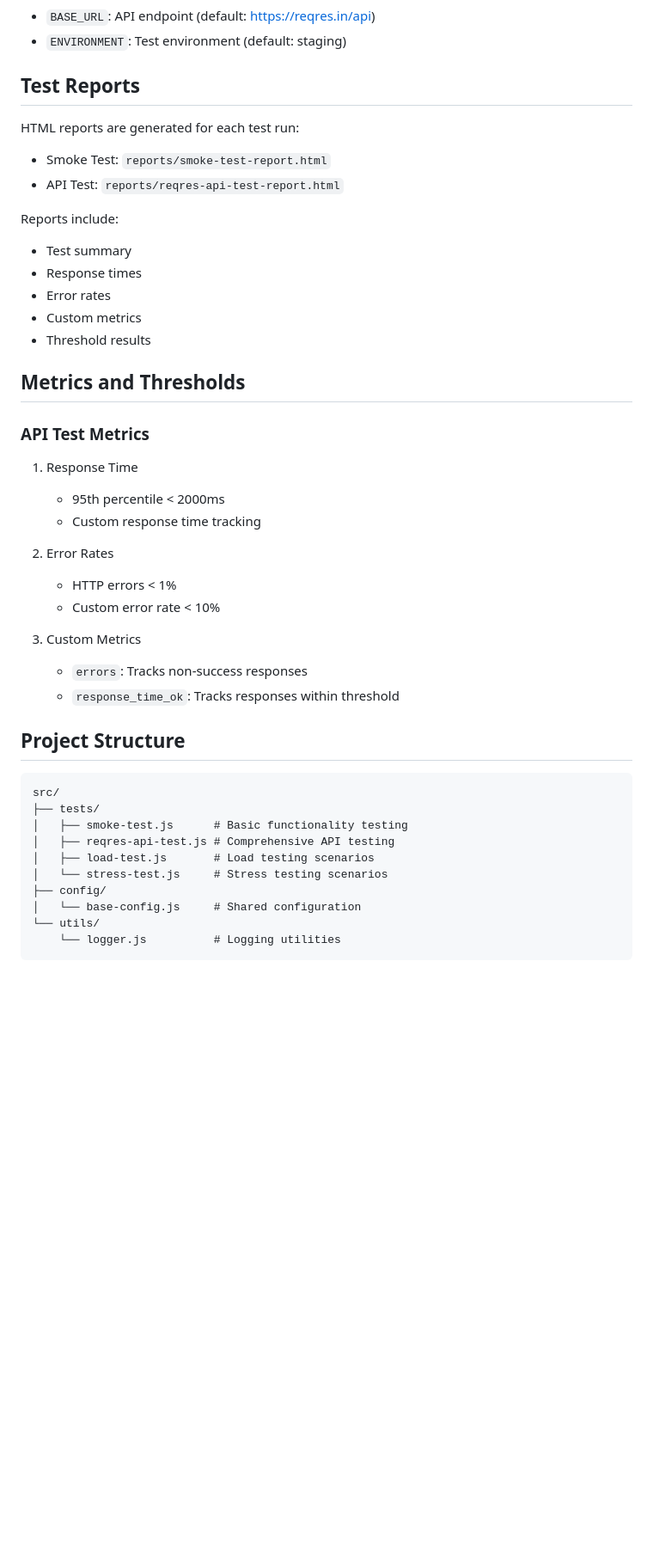
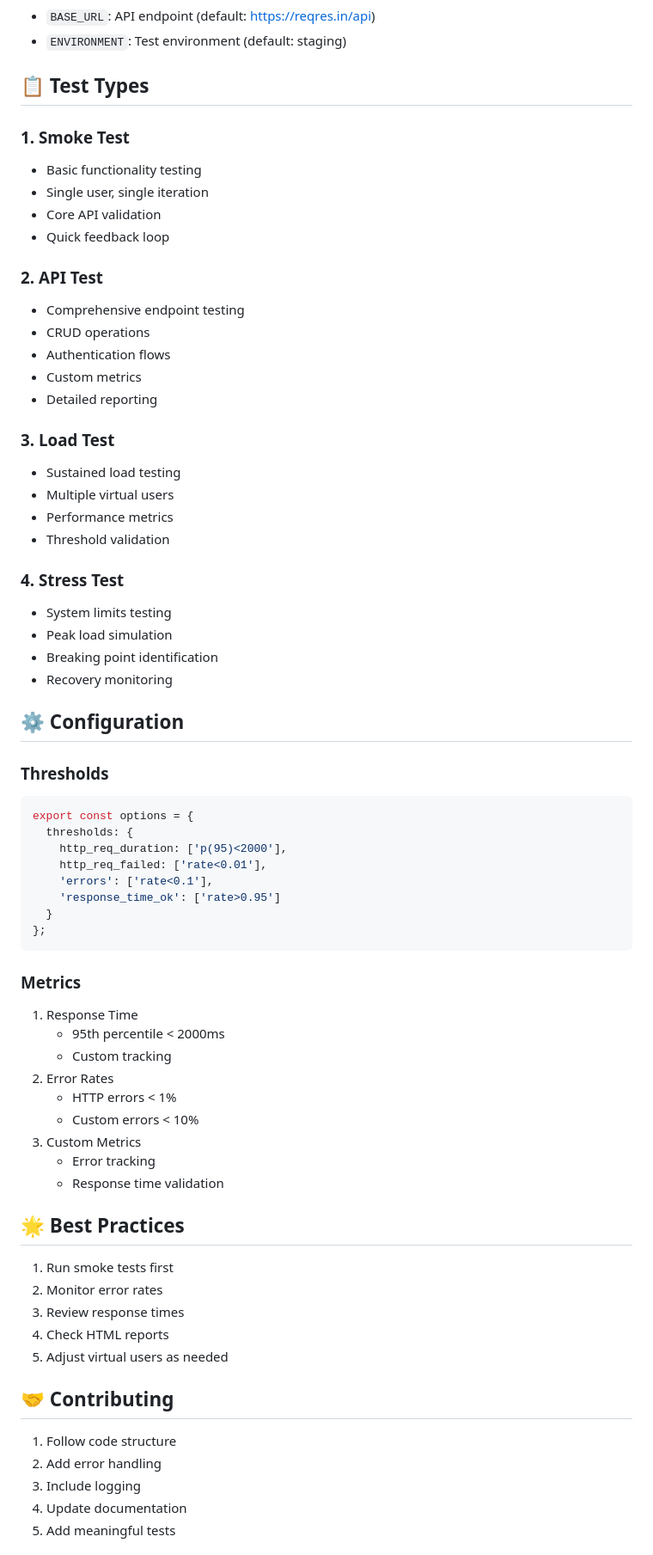
Before and after one commit to yogeshwankhede007/PerformanceTestWithK6, a Markdown page: README.md, the part around one of its changes. Shown at 86% size. Rendered like a GitHub page; blank space fills up the shorter version.

````diff
--- a/README.md
+++ b/README.md
@@ -361,44 +132,69 @@ k6 run -e BASE_URL=https://your-api.com/api src/tests/reqres-api-test.js
 - `BASE_URL`: API endpoint (default: https://reqres.in/api)
 - `ENVIRONMENT`: Test environment (default: staging)
 
-## Test Reports
-HTML reports are generated for each test run:
-- Smoke Test: `reports/smoke-test-report.html`
-- API Test: `reports/reqres-api-test-report.html`
+## 📋 Test Types
 
-Reports include:
-- Test summary
-- Response times
-- Error rates
+### 1. Smoke Test
+- Basic functionality testing
+- Single user, single iteration
+- Core API validation
+- Quick feedback loop
+
+### 2. API Test
+- Comprehensive endpoint testing
+- CRUD operations
+- Authentication flows
 - Custom metrics
-- Threshold results
+- Detailed reporting
 
-## Metrics and Thresholds
+### 3. Load Test
+- Sustained load testing
+- Multiple virtual users
+- Performance metrics
+- Threshold validation
 
-### API Test Metrics
+### 4. Stress Test
+- System limits testing
+- Peak load simulation
+- Breaking point identification
+- Recovery monitoring
+
+## ⚙️ Configuration
+
+### Thresholds
+```javascript
+export const options = {
+  thresholds: {
+    http_req_duration: ['p(95)<2000'],
+    http_req_failed: ['rate<0.01'],
+    'errors': ['rate<0.1'],
+    'response_time_ok': ['rate>0.95']
+  }
+};
+```
+
+### Metrics
 1. Response Time
    - 95th percentile < 2000ms
-   - Custom response time tracking
-
+   - Custom tracking
 2. Error Rates
    - HTTP errors < 1%
-   - Custom error rate < 10%
+   - Custom errors < 10%
+3. Custom Metrics
+   - Error tracking
+   - Response time validation
 
-3. Custom Metrics
-   - `errors`: Tracks non-success responses
-   - `response_time_ok`: Tracks responses within threshold
+## 🌟 Best Practices
+1. Run smoke tests first
+2. Monitor error rates
+3. Review response times
+4. Check HTML reports
+5. Adjust virtual users as needed
 
-## Project Structure
-```
-src/
-├── tests/
-│   ├── smoke-test.js      # Basic functionality testing
-│   ├── reqres-api-test.js # Comprehensive API testing
-│   ├── load-test.js       # Load testing scenarios
-│   └── stress-test.js     # Stress testing scenarios
-├── config/
-│   └── base-config.js     # Shared configuration
-└── utils/
-    └── logger.js          # Logging utilities
-```
+## 🤝 Contributing
+1. Follow code structure
+2. Add error handling
+3. Include logging
+4. Update documentation
+5. Add meaningful tests
 
````
Also changed, not shown: other parts of README.md (+45 -302 lines).
